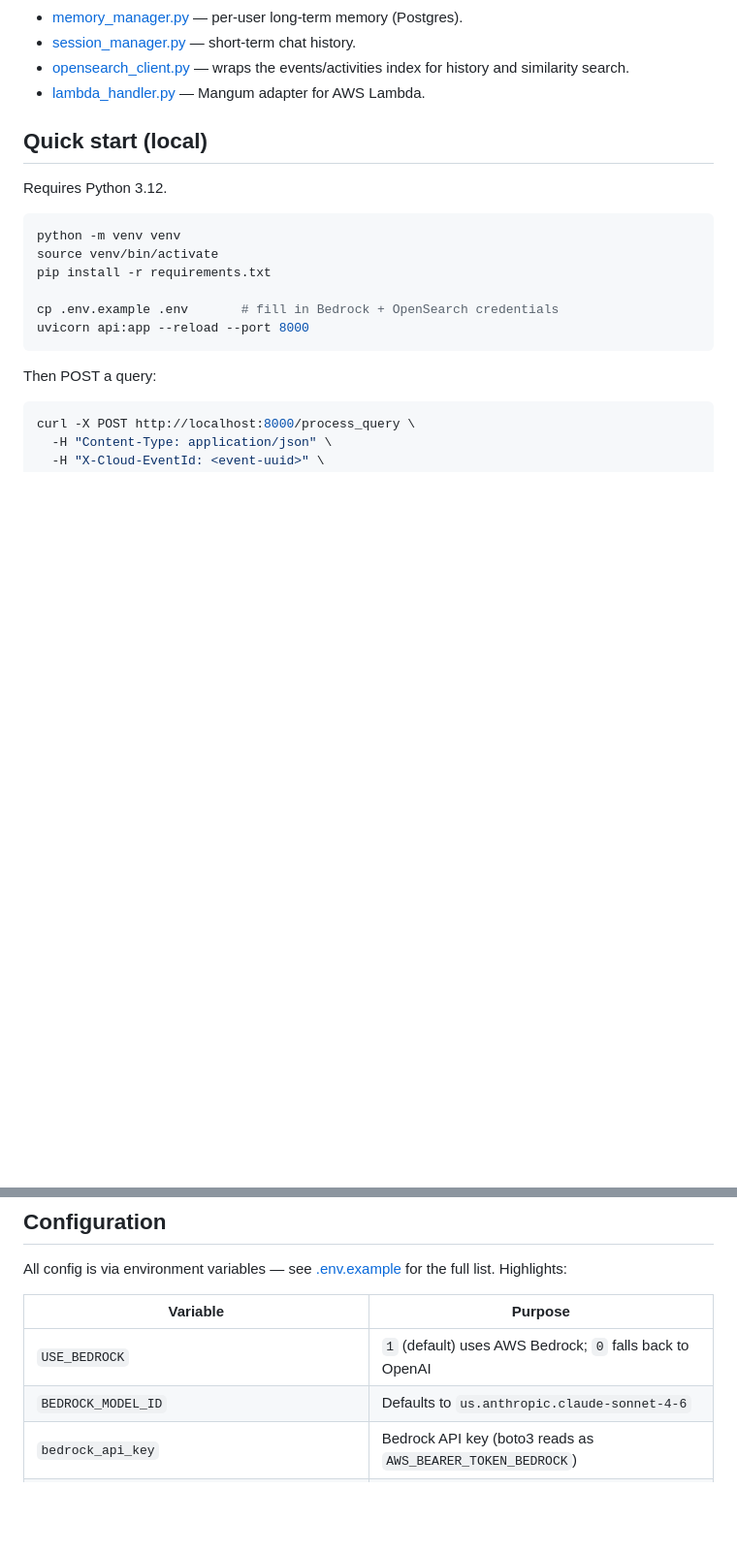
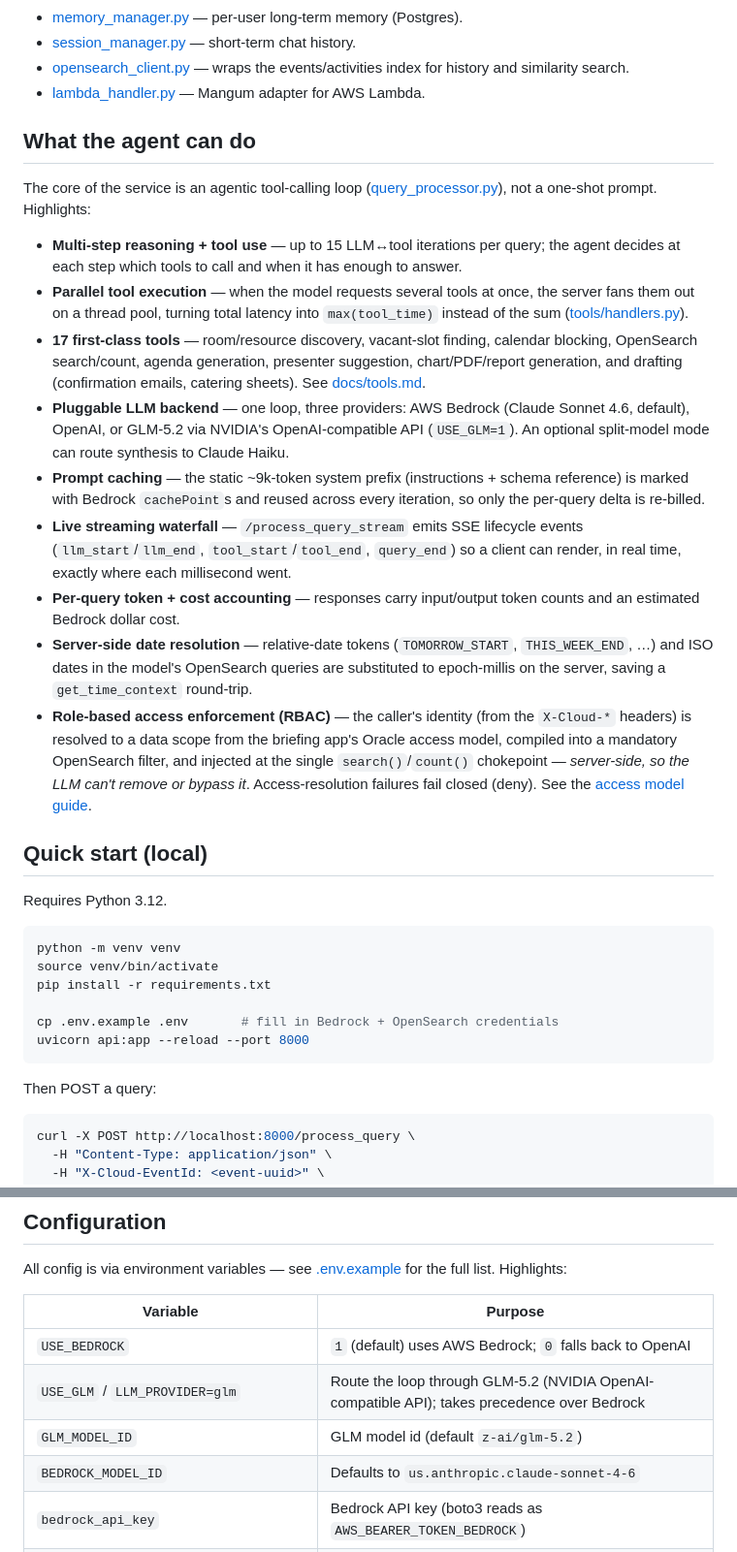
Before and after one commit to sjak1/calendar-insights, a Markdown page: README.md, 2 parts joined by grey strips. Shown at 97% size. Drawn GitHub-style; blank space fills up the shorter version.

```diff
--- a/README.md
+++ b/README.md
@@ -49,6 +57,43 @@ Key modules:
 - [opensearch_client.py](opensearch_client.py) — wraps the events/activities
   index for history and similarity search.
 - [lambda_handler.py](lambda_handler.py) — Mangum adapter for AWS Lambda.
+
+## What the agent can do
+
+The core of the service is an agentic tool-calling loop
+([query_processor.py](query_processor.py)), not a one-shot prompt. Highlights:
+
+- **Multi-step reasoning + tool use** — up to 15 LLM↔tool iterations per query;
+  the agent decides at each step which tools to call and when it has enough to
+  answer.
+- **Parallel tool execution** — when the model requests several tools at once, the
+  server fans them out on a thread pool, turning total latency into
+  `max(tool_time)` instead of the sum ([tools/handlers.py](tools/handlers.py)).
+- **17 first-class tools** — room/resource discovery, vacant-slot finding, calendar
+  blocking, OpenSearch search/count, agenda generation, presenter suggestion,
+  chart/PDF/report generation, and drafting (confirmation emails, catering sheets).
+  See [docs/tools.md](docs/tools.md).
+- **Pluggable LLM backend** — one loop, three providers: AWS Bedrock (Claude Sonnet
+  4.6, default), OpenAI, or GLM-5.2 via NVIDIA's OpenAI-compatible API (`USE_GLM=1`).
+  An optional split-model mode can route synthesis to Claude Haiku.
+- **Prompt caching** — the static ~9k-token system prefix (instructions + schema
+  reference) is marked with Bedrock `cachePoint`s and reused across every
+  iteration, so only the per-query delta is re-billed.
+- **Live streaming waterfall** — `/process_query_stream` emits SSE lifecycle events
+  (`llm_start`/`llm_end`, `tool_start`/`tool_end`, `query_end`) so a client can
+  render, in real time, exactly where each millisecond went.
+- **Per-query token + cost accounting** — responses carry input/output token counts
+  and an estimated Bedrock dollar cost.
+- **Server-side date resolution** — relative-date tokens (`TOMORROW_START`,
+  `THIS_WEEK_END`, …) and ISO dates in the model's OpenSearch queries are
+  substituted to epoch-millis on the server, saving a `get_time_context`
+  round-trip.
+- **Role-based access enforcement (RBAC)** — the caller's identity (from the
+  `X-Cloud-*` headers) is resolved to a data scope from the briefing app's Oracle
+  access model, compiled into a mandatory OpenSearch filter, and injected at the
+  single `search()`/`count()` chokepoint — *server-side, so the LLM can't remove or
+  bypass it*. Access-resolution failures fail closed (deny). See the
+  [access model guide](docs/RBAC_ACCESS_MODEL_GUIDE.md).
 
 ## Quick start (local)
 
@@ -85,6 +130,8 @@ the full list. Highlights:
 | Variable | Purpose |
 |---|---|
 | `USE_BEDROCK` | `1` (default) uses AWS Bedrock; `0` falls back to OpenAI |
+| `USE_GLM` / `LLM_PROVIDER=glm` | Route the loop through GLM-5.2 (NVIDIA OpenAI-compatible API); takes precedence over Bedrock |
+| `GLM_MODEL_ID` | GLM model id (default `z-ai/glm-5.2`) |
 | `BEDROCK_MODEL_ID` | Defaults to `us.anthropic.claude-sonnet-4-6` |
 | `bedrock_api_key` | Bedrock API key (boto3 reads as `AWS_BEARER_TOKEN_BEDROCK`) |
 | `AWS_REGION` | AWS region for Bedrock + Lambda (default `us-west-2`) |
```
Also changed, not shown: other parts of README.md (+20 -12 lines).
